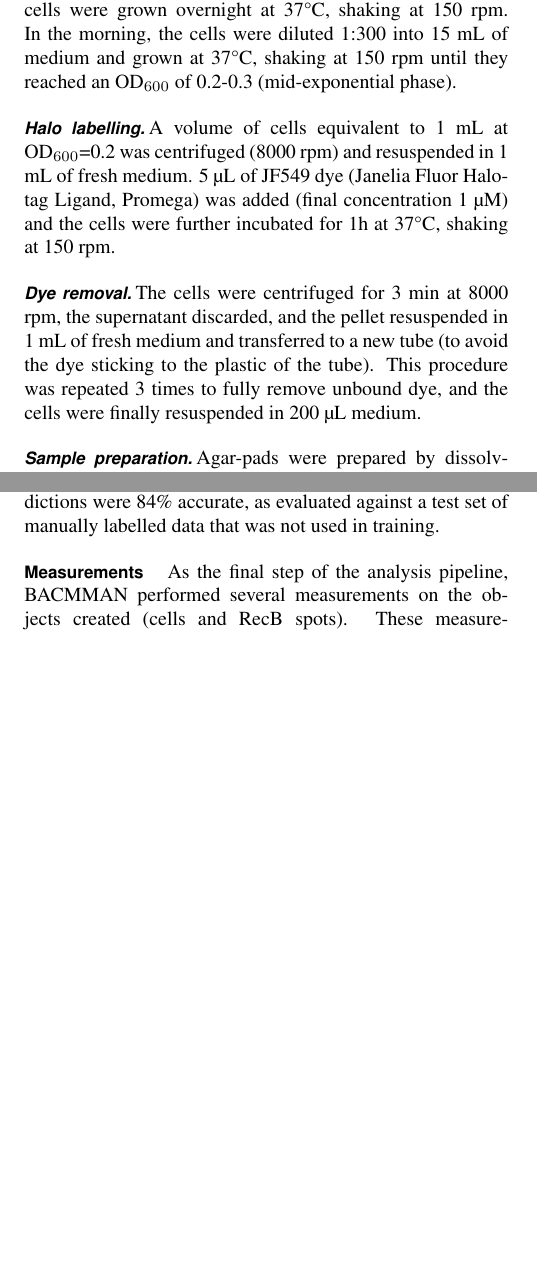
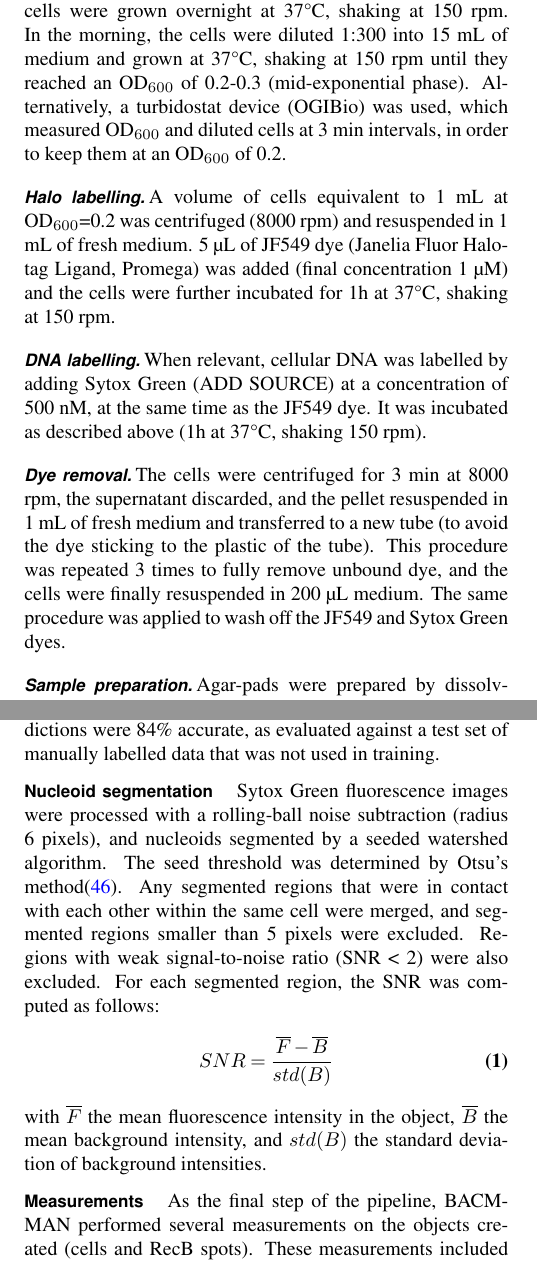
Before and after one commit to DanielThedie/RecB_article, a LaTeX document (Article.tex, which reads Methods.tex): two parts of the columns of pages 2 and 3 of 14, joined at a grey line, cut so that both start at the same text, the shorter picture padded with empty space. Compiled offline with pdfLaTeX.

Commit message:
Added details on Sytox sample prep, imaging and analysis

```diff
--- a/Methods.tex
+++ b/Methods.tex
@@ -8,13 +8,15 @@ The MEK2623 strain (RecB-Halo RecA-SYFP2) was constructed by transferring the Re
 For all experiments, the cells were grown in M9 supplemented with 0.2\% (w/v) glucose, 2 mM MgSO$_4$, 0.1 mM CaCl$_2$, 1X MEM Essential and MEM non-essential amino acids (Gibco).
 \subsubsection*{Cell culture}
 On the day before the experiment, 5 mL of medium was inoculated using a -80\celsius\ glycerol stock. The cells were grown overnight at 37\celsius, shaking at 150 rpm. In the morning, the cells were diluted 1:300 into 15 mL of medium and grown at 37\celsius, shaking at 150 rpm until they reached an \od\ of 0.2-0.3 (mid-exponential phase).
+Alternatively, a turbidostat device (OGIBio) was used, which measured \od\ and diluted cells at 3 min intervals, in order to keep them at an \od\ of 0.2.
 \subsubsection*{Halo labelling}
 A volume of cells equivalent to 1 mL at \od=0.2 was centrifuged (8000 rpm) and resuspended in 1 mL of fresh medium. 5 µL of JF549 dye (Janelia Fluor Halo-tag Ligand, Promega) was added (final concentration 1 µM) and the cells were further incubated for 1h at 37\celsius, shaking at 150 rpm.
+\subsubsection*{DNA labelling}
+When relevant, cellular DNA was labelled by adding Sytox Green (ADD SOURCE) at a concentration of 500 nM, at the same time as the JF549 dye. It was incubated as described above (1h at 37\celsius, shaking 150 rpm).
 \subsubsection*{Dye removal}
-The cells were centrifuged for 3 min at 8000 rpm, the supernatant discarded, and the pellet resuspended in 1 mL of fresh medium and transferred to a new tube (to avoid the dye sticking to the plastic of the tube). This procedure was repeated 3 times to fully remove unbound dye, and the cells were finally resuspended in 200 µL medium.
+The cells were centrifuged for 3 min at 8000 rpm, the supernatant discarded, and the pellet resuspended in 1 mL of fresh medium and transferred to a new tube (to avoid the dye sticking to the plastic of the tube). This procedure was repeated 3 times to fully remove unbound dye, and the cells were finally resuspended in 200 µL medium. The same procedure was applied to wash off the JF549 and Sytox Green dyes.
 \subsubsection*{Sample preparation}
 Agar-pads were prepared by dissolving 2\% agarose in culture medium. In experiments with ciprofloxacin, the antibiotic was added to the agar-pad at the desired final concentration. After the dye removal step, 5 µL of cells were added on the agar-pad, and left to settle for 10 min at 37\celsius\ before imaging.
-
 
 \subsection*{Microscopy}
 \subsubsection*{Microscope set-up}
@@ -47,6 +50,13 @@ Fluorescent spots were segmented using a seeded watershed algorithm on the Lapla
 \paragraph*{Classification of RecA structures}
 Due to the large diversity in the shape and intensity of structures formed by RecA during the repair process, segmentation by a rule-based algorithm (such as performed for the RecB spots) was challenging. We therefore designed a U-net-based deep-learning model capable of classifying objects (in our case cells) based on the type of RecA structure they contained (Supp. Figure \ref{SIFig:object_class}). In brief, the model was given as input the cell segmentation mask and the RecA-SYFP2 fluorescence image, and it provided as output a single class for each object: diffuse fluorescence, RecA spot, or RecA filament. The model's predictions were 84\% accurate, as evaluated against a test set of manually labelled data that was not used in training.
 
+\paragraph*{Nucleoid segmentation}
+Sytox Green fluorescence images were processed with a rolling-ball noise subtraction (radius 6 pixels), and nucleoids segmented by a seeded watershed algorithm. The seed threshold was determined by Otsu's method\cite{Otsu1979}. Any segmented regions that were in contact with each other within the same cell were merged, and segmented regions smaller than 5 pixels were excluded. Regions with weak signal-to-noise ratio (SNR < 2) were also excluded. For each segmented region, the SNR was computed as follows:
+\begin{equation}
+    SNR = \dfrac{\overline{F}-\overline{B}}{std(B)}
+\end{equation}
+with $\overline{F}$ the mean fluorescence intensity in the object, $\overline{B}$ the mean background intensity, and $std(B)$ the standard deviation of background intensities.
+
 \paragraph*{Measurements}
-As the final step of the analysis pipeline, BACMMAN performed several measurements on the objects created (cells and RecB spots). These measurements included cell length, cell area, raw fluorescence intensity, background-subtracted fluorescence intensity, number of RecB spots in the cell, and position of the RecB spots along the long- and short-axis of the cell. For each dataset, BACMMAN produced a "cell table" with one row per cell, and a "RecB spots table" with one row per spot.
+As the final step of the pipeline, BACMMAN performed several measurements on the objects created (cells and RecB spots). These measurements included cell length, cell area, raw fluorescence intensity, background-subtracted fluorescence intensity, number of RecB spots in the cell, and position of the RecB spots along the long- and short-axis of the cell. For each dataset, BACMMAN produced a "cell table" with one row per cell, and a "RecB spots table" with one row per spot.
 
```
Also changed, not shown: Bibliography.bib (+10 -0 lines), Methods.tex (15 more changed lines).
